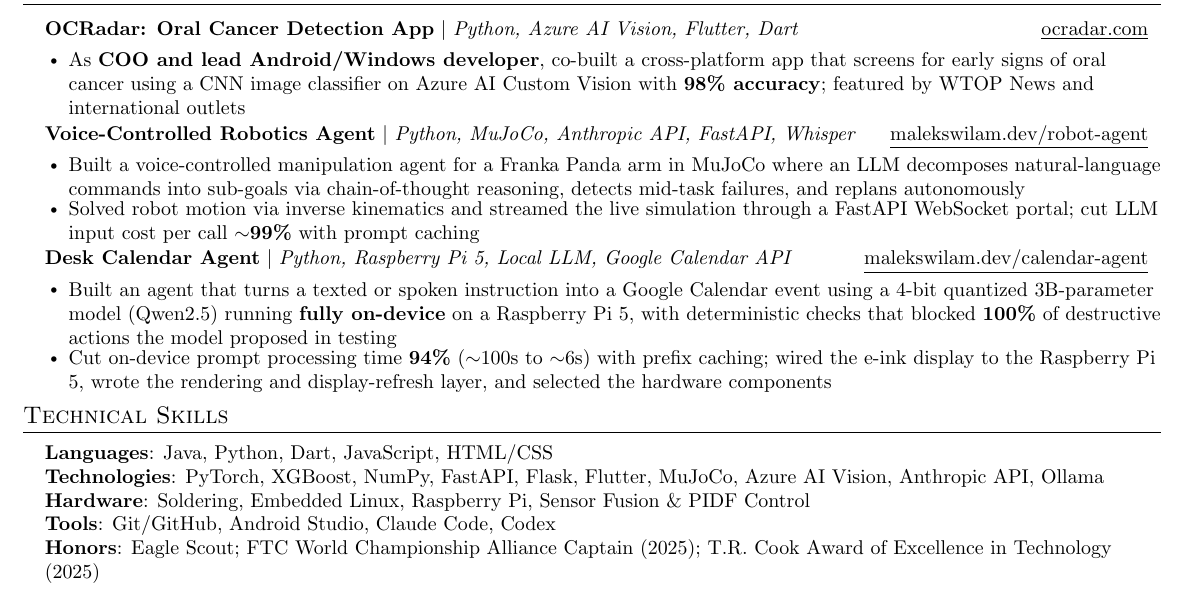
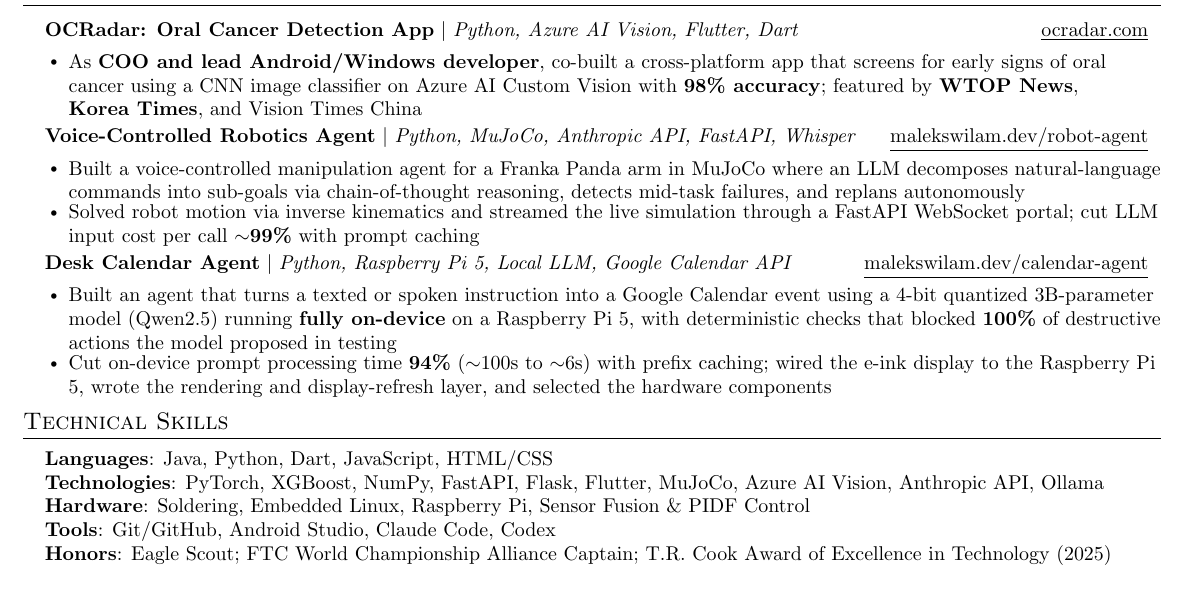
Before and after one commit to malekTheCoder/malekthecoder.github.io, a LaTeX CV (_src/resume/resume.tex): part of the page, cut so that both start at the same text. The pictures show the PDF file assets/Malek_Swilam_Resume.pdf that the author committed with the source.

Commit message:
resume update
Co-Authored-By: Claude Opus 5 <noreply@anthropic.com>

```diff
--- a/_src/resume/resume.tex
+++ b/_src/resume/resume.tex
@@ -153,7 +153,7 @@
       \resumeProjectHeading
           {\textbf{OCRadar: Oral Cancer Detection App} $|$ \emph{Python, Azure AI Vision, Flutter, Dart}}{\href{https://ocradar.com}{\underline{ocradar.com}}}
           \resumeItemListStart
-            \resumeItem{As \textbf{COO and lead Android/Windows developer}, co-built a cross-platform app that screens for early signs of oral cancer using a CNN image classifier on Azure AI Custom Vision with \textbf{98\% accuracy}; featured by WTOP News and international outlets}
+            \resumeItem{As \textbf{COO and lead Android/Windows developer}, co-built a cross-platform app that screens for early signs of oral cancer using a CNN image classifier on Azure AI Custom Vision with \textbf{98\% accuracy}; featured by \textbf{WTOP~News}, \textbf{Korea~Times}, and Vision~Times~China}
           \resumeItemListEnd
 
       \resumeProjectHeading
@@ -180,7 +180,7 @@
      \textbf{Technologies}{: PyTorch, XGBoost, NumPy, FastAPI, Flask, Flutter, MuJoCo, Azure AI Vision, Anthropic API, Ollama} \\
      \textbf{Hardware}{: Soldering, Embedded Linux, Raspberry Pi, Sensor Fusion \& PIDF Control} \\
      \textbf{Tools}{: Git/GitHub, Android Studio, Claude Code, Codex} \\
-     \textbf{Honors}{: Eagle Scout; FTC World Championship Alliance Captain (2025); T.R. Cook Award of Excellence in Technology (2025)}
+     \textbf{Honors}{: Eagle Scout; FTC World Championship Alliance Captain; T.R. Cook Award of Excellence in Technology (2025)}
     }}
  \end{itemize}
 
```
Also changed, not shown: assets/Malek_Swilam_Resume.pdf, assets/resume/page-1.svg, 2 other files.
